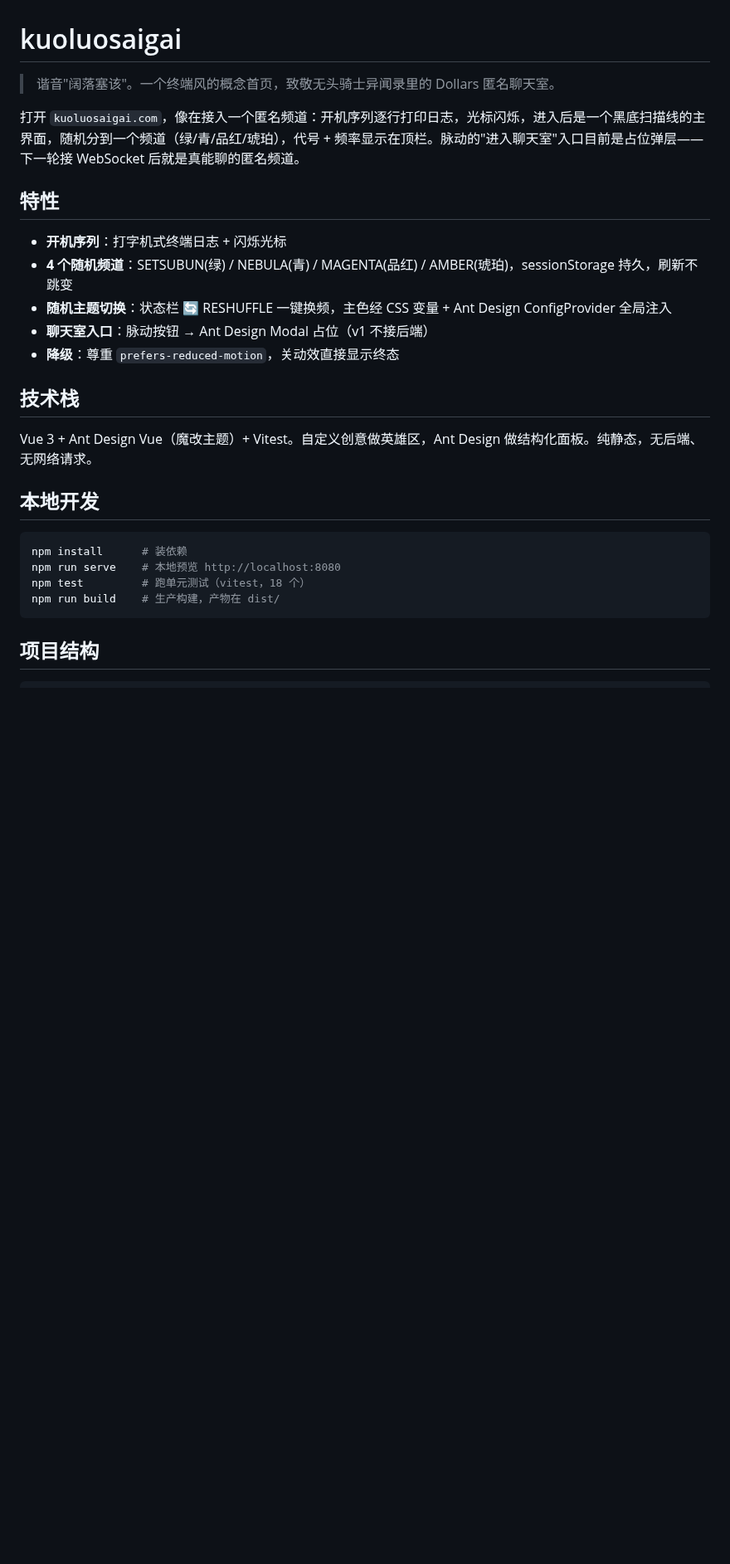
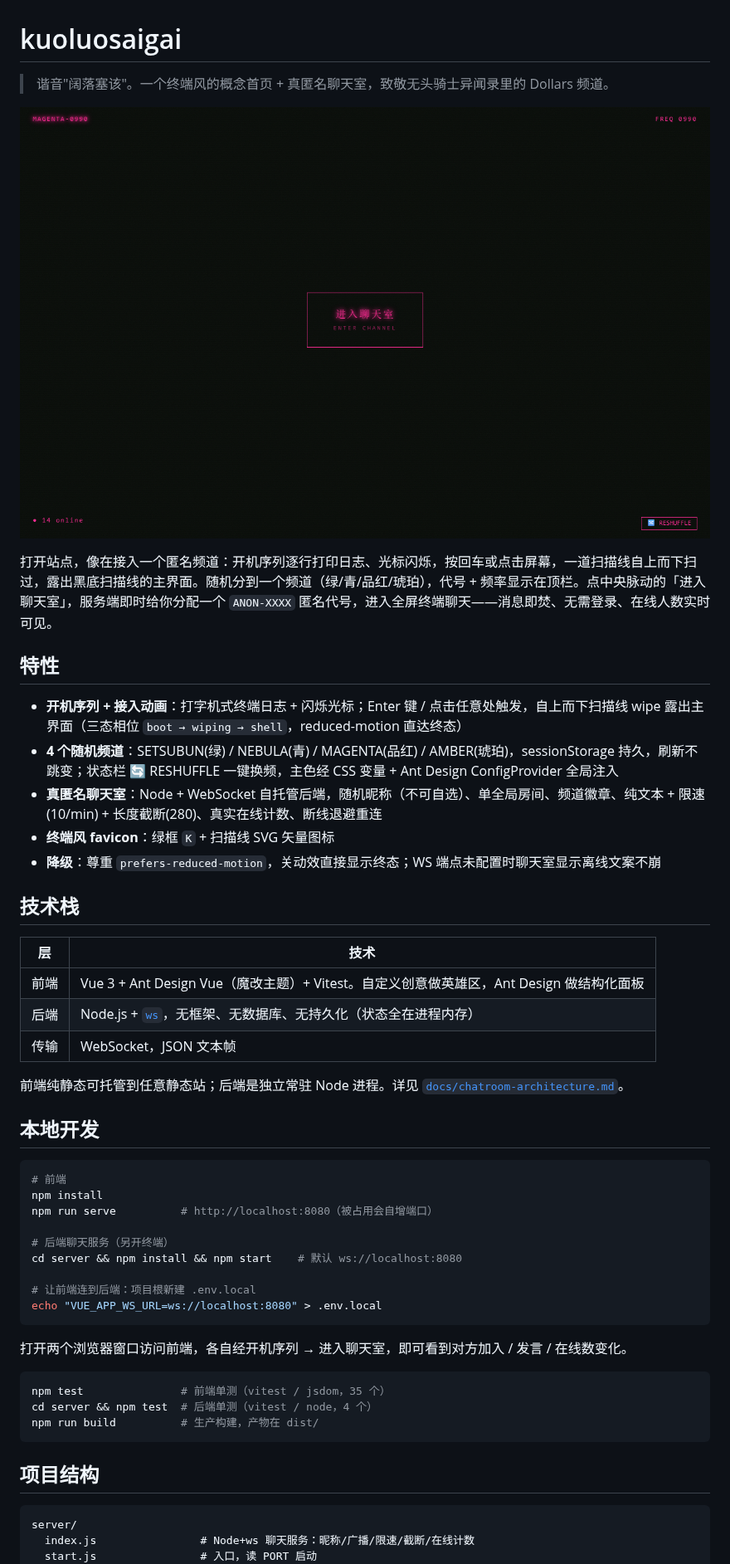
Before and after one commit to foXerw/kuoluosaigai, a Markdown page: README.md, the part around one of its changes. Shown at 83% size. Drawn GitHub-style; pictures changed too: docs/screenshot.png (added); blank space fills up the shorter version.

Commit message:
docs: 刷新 README + 主界面截图（v1.1 接入动画 / v2 真聊天室）
Co-Authored-By: Claude <noreply@anthropic.com>

````diff
--- a/README.md
+++ b/README.md
@@ -1,31 +1,55 @@
 # kuoluosaigai
 
-> 谐音"阔落塞该"。一个终端风的概念首页，致敬无头骑士异闻录里的 Dollars 匿名聊天室。
+> 谐音"阔落塞该"。一个终端风的概念首页 + 真匿名聊天室，致敬无头骑士异闻录里的 Dollars 频道。
 
-打开 `kuoluosaigai.com`，像在接入一个匿名频道：开机序列逐行打印日志，光标闪烁，进入后是一个黑底扫描线的主界面，随机分到一个频道（绿/青/品红/琥珀），代号 + 频率显示在顶栏。脉动的"进入聊天室"入口目前是占位弹层——下一轮接 WebSocket 后就是真能聊的匿名频道。
+![kuoluosaigai 主界面](docs/screenshot.png)
+
+打开站点，像在接入一个匿名频道：开机序列逐行打印日志、光标闪烁，按回车或点击屏幕，一道扫描线自上而下扫过，露出黑底扫描线的主界面。随机分到一个频道（绿/青/品红/琥珀），代号 + 频率显示在顶栏。点中央脉动的「进入聊天室」，服务端即时给你分配一个 `ANON-XXXX` 匿名代号，进入全屏终端聊天——消息即焚、无需登录、在线人数实时可见。
 
 ## 特性
 
-- **开机序列**：打字机式终端日志 + 闪烁光标
-- **4 个随机频道**：SETSUBUN(绿) / NEBULA(青) / MAGENTA(品红) / AMBER(琥珀)，sessionStorage 持久，刷新不跳变
-- **随机主题切换**：状态栏 🔄 RESHUFFLE 一键换频，主色经 CSS 变量 + Ant Design ConfigProvider 全局注入
-- **聊天室入口**：脉动按钮 → Ant Design Modal 占位（v1 不接后端）
-- **降级**：尊重 `prefers-reduced-motion`，关动效直接显示终态
+- **开机序列 + 接入动画**：打字机式终端日志 + 闪烁光标；Enter 键 / 点击任意处触发，自上而下扫描线 wipe 露出主界面（三态相位 `boot → wiping → shell`，reduced-motion 直达终态）
+- **4 个随机频道**：SETSUBUN(绿) / NEBULA(青) / MAGENTA(品红) / AMBER(琥珀)，sessionStorage 持久，刷新不跳变；状态栏 🔄 RESHUFFLE 一键换频，主色经 CSS 变量 + Ant Design ConfigProvider 全局注入
+- **真匿名聊天室**：Node + WebSocket 自托管后端，随机昵称（不可自选）、单全局房间、频道徽章、纯文本 + 限速(10/min) + 长度截断(280)、真实在线计数、断线退避重连
+- **终端风 favicon**：绿框 `K` + 扫描线 SVG 矢量图标
+- **降级**：尊重 `prefers-reduced-motion`，关动效直接显示终态；WS 端点未配置时聊天室显示离线文案不崩
 
 ## 技术栈
 
-Vue 3 + Ant Design Vue（魔改主题）+ Vitest。自定义创意做英雄区，Ant Design 做结构化面板。纯静态，无后端、无网络请求。
+| 层 | 技术 |
+|---|---|
+| 前端 | Vue 3 + Ant Design Vue（魔改主题）+ Vitest。自定义创意做英雄区，Ant Design 做结构化面板 |
+| 后端 | Node.js + [`ws`](https://www.npmjs.com/package/ws)，无框架、无数据库、无持久化（状态全在进程内存） |
+| 传输 | WebSocket，JSON 文本帧 |
+
+前端纯静态可托管到任意静态站；后端是独立常驻 Node 进程。详见 [`docs/chatroom-architecture.md`](docs/chatroom-architecture.md)。
 
 ## 本地开发
 
 ```bash
-npm install      # 装依赖
-npm run serve    # 本地预览 http://localhost:8080
-npm test         # 跑单元测试（vitest，18 个）
-npm run build    # 生产构建，产物在 dist/
+# 前端
+npm install
+npm run serve          # http://localhost:8080（被占用会自增端口）
+
+# 后端聊天服务（另开终端）
+cd server && npm install && npm start    # 默认 ws://localhost:8080
+
+# 让前端连到后端：项目根新建 .env.local
+echo "VUE_APP_WS_URL=ws://localhost:8080" > .env.local
+```
+
+打开两个浏览器窗口访问前端，各自经开机序列 → 进入聊天室，即可看到对方加入 / 发言 / 在线数变化。
+
+```bash
+npm test               # 前端单测（vitest / jsdom，35 个）
+cd server && npm test  # 后端单测（vitest / node，4 个）
+npm run build          # 生产构建，产物在 dist/
 ```
 
 ## 项目结构
 
 ```
+server/
+  index.js                # Node+ws 聊天服务：昵称/广播/限速/截断/在线计数
+  start.js                # 入口，读 PORT 启动
 src/
````
Also changed, not shown: other parts of README.md (+17 -11 lines).
